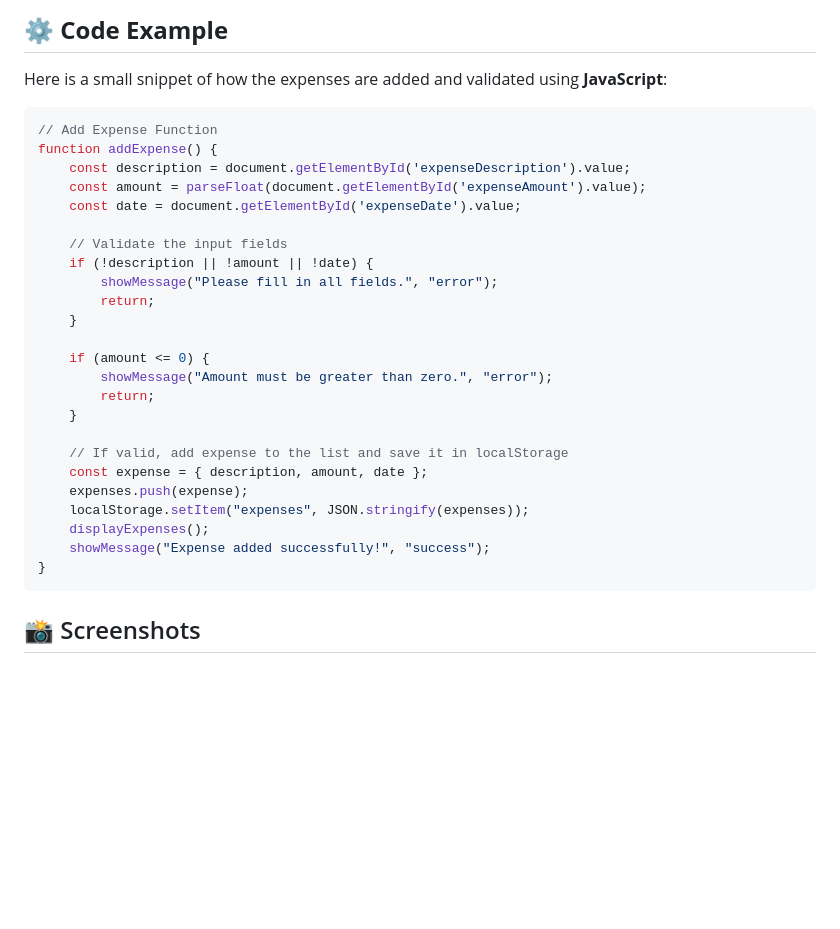
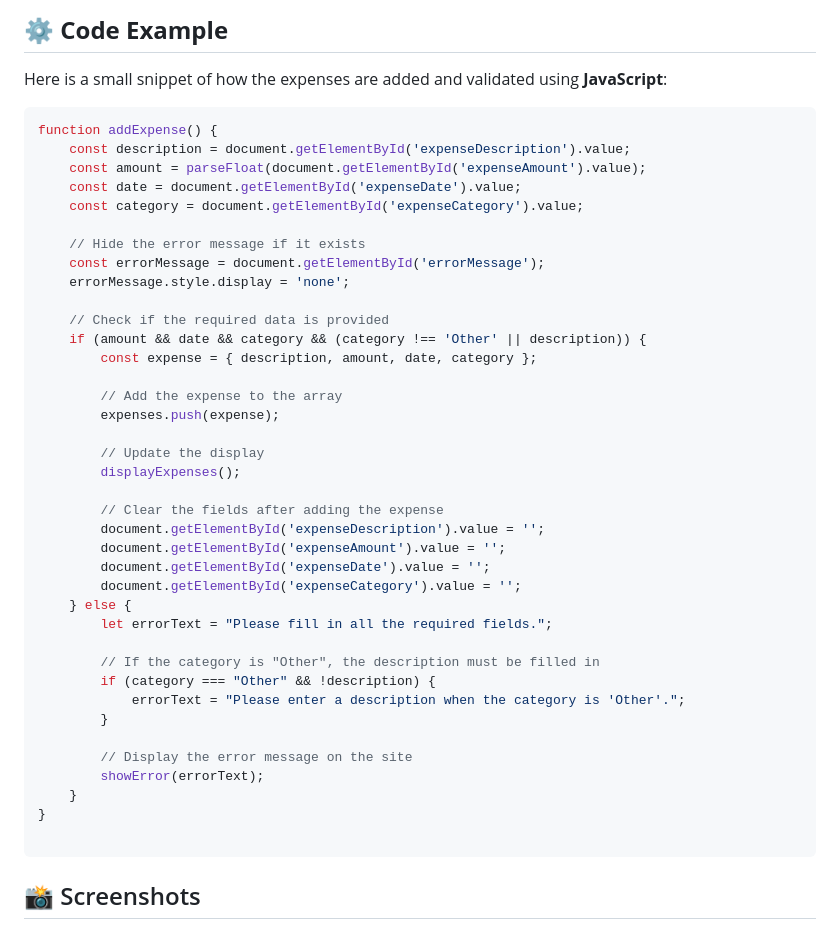
Before and after one commit to AhmedMohammed-Dev/Expense-Tracker, a Markdown page: README.md, the part around the change. Rendered like a GitHub page; blank space fills up the shorter version.

````diff
--- a/README.md
+++ b/README.md
@@ -66,30 +66,44 @@ Your expenses will be listed in order with their total calculated at the bottom.
 Here is a small snippet of how the expenses are added and validated using **JavaScript**:
 
 ```javascript
-// Add Expense Function
 function addExpense() {
     const description = document.getElementById('expenseDescription').value;
     const amount = parseFloat(document.getElementById('expenseAmount').value);
     const date = document.getElementById('expenseDate').value;
+    const category = document.getElementById('expenseCategory').value;
 
-    // Validate the input fields
-    if (!description || !amount || !date) {
-        showMessage("Please fill in all fields.", "error");
-        return;
+    // Hide the error message if it exists
+    const errorMessage = document.getElementById('errorMessage');
+    errorMessage.style.display = 'none';
+
+    // Check if the required data is provided
+    if (amount && date && category && (category !== 'Other' || description)) {
+        const expense = { description, amount, date, category };
+
+        // Add the expense to the array
+        expenses.push(expense);
+
+        // Update the display
+        displayExpenses();
+
+        // Clear the fields after adding the expense
+        document.getElementById('expenseDescription').value = '';
+        document.getElementById('expenseAmount').value = '';
+        document.getElementById('expenseDate').value = '';
+        document.getElementById('expenseCategory').value = '';
+    } else {
+        let errorText = "Please fill in all the required fields.";
+
+        // If the category is "Other", the description must be filled in
+        if (category === "Other" && !description) {
+            errorText = "Please enter a description when the category is 'Other'.";
+        }
+
+        // Display the error message on the site
+        showError(errorText);
     }
+}
 
-    if (amount <= 0) {
-        showMessage("Amount must be greater than zero.", "error");
-        return;
-    }
-
-    // If valid, add expense to the list and save it in localStorage
-    const expense = { description, amount, date };
-    expenses.push(expense);
-    localStorage.setItem("expenses", JSON.stringify(expenses));
-    displayExpenses();
-    showMessage("Expense added successfully!", "success");
-}
 ```
 ## 📸 Screenshots
 Here are a few screenshots of the app in action:
````
